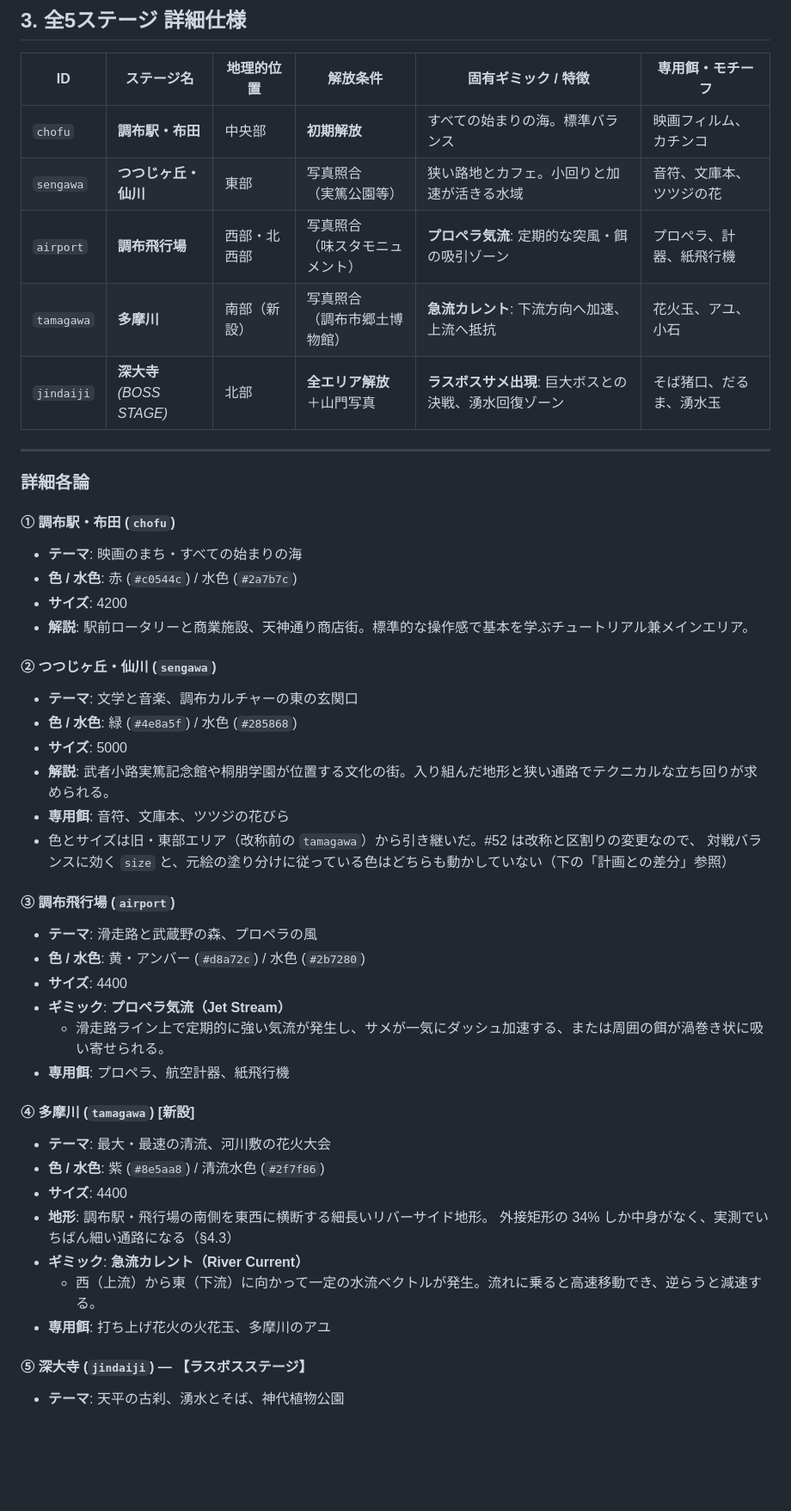
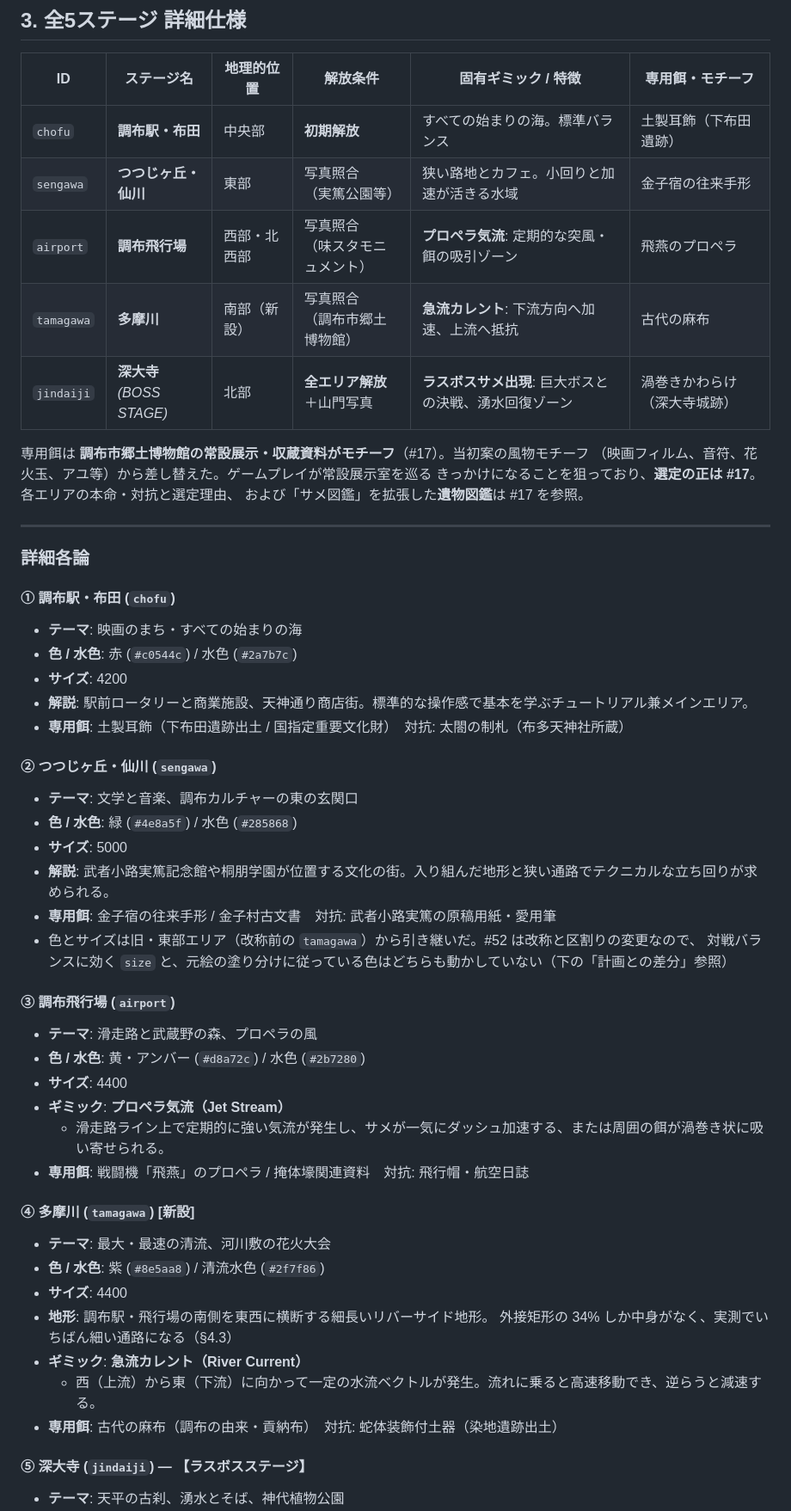
Before and after one commit to UPoCSamether-io/samezario, a Markdown page: docs/stage_design_plan.md, the part around one of its changes. Shown at 86% size. Drawn GitHub-style; blank space fills up the shorter version.

```diff
--- a/docs/stage_design_plan.md
+++ b/docs/stage_design_plan.md
@@ -49,11 +49,16 @@ graph TD
 
 | ID | ステージ名 | 地理的位置 | 解放条件 | 固有ギミック / 特徴 | 専用餌・モチーフ |
 |---|---|---|---|---|---|
-| `chofu` | **調布駅・布田** | 中央部 | **初期解放** | すべての始まりの海。標準バランス | 映画フィルム、カチンコ |
-| `sengawa` | **つつじヶ丘・仙川** | 東部 | 写真照合<br>（実篤公園等） | 狭い路地とカフェ。小回りと加速が活きる水域 | 音符、文庫本、ツツジの花 |
-| `airport` | **調布飛行場** | 西部・北西部 | 写真照合<br>（味スタモニュメント） | **プロペラ気流**: 定期的な突風・餌の吸引ゾーン | プロペラ、計器、紙飛行機 |
-| `tamagawa` | **多摩川** | 南部（新設） | 写真照合<br>（調布市郷土博物館） | **急流カレント**: 下流方向へ加速、上流へ抵抗 | 花火玉、アユ、小石 |
-| `jindaiji` | **深大寺**<br>*(BOSS STAGE)* | 北部 | **全エリア解放**<br>＋山門写真 | **ラスボスサメ出現**: 巨大ボスとの決戦、湧水回復ゾーン | そば猪口、だるま、湧水玉 |
+| `chofu` | **調布駅・布田** | 中央部 | **初期解放** | すべての始まりの海。標準バランス | 土製耳飾（下布田遺跡） |
+| `sengawa` | **つつじヶ丘・仙川** | 東部 | 写真照合<br>（実篤公園等） | 狭い路地とカフェ。小回りと加速が活きる水域 | 金子宿の往来手形 |
+| `airport` | **調布飛行場** | 西部・北西部 | 写真照合<br>（味スタモニュメント） | **プロペラ気流**: 定期的な突風・餌の吸引ゾーン | 飛燕のプロペラ |
+| `tamagawa` | **多摩川** | 南部（新設） | 写真照合<br>（調布市郷土博物館） | **急流カレント**: 下流方向へ加速、上流へ抵抗 | 古代の麻布 |
+| `jindaiji` | **深大寺**<br>*(BOSS STAGE)* | 北部 | **全エリア解放**<br>＋山門写真 | **ラスボスサメ出現**: 巨大ボスとの決戦、湧水回復ゾーン | 渦巻きかわらけ（深大寺城跡） |
+
+専用餌は **調布市郷土博物館の常設展示・収蔵資料がモチーフ**（#17）。当初案の風物モチーフ
+（映画フィルム、音符、花火玉、アユ等）から差し替えた。ゲームプレイが常設展示室を巡る
+きっかけになることを狙っており、**選定の正は #17**。各エリアの本命・対抗と選定理由、
+および「サメ図鑑」を拡張した**遺物図鑑**は #17 を参照。
 
 ---
 
@@ -64,13 +69,14 @@ graph TD
 - **色 / 水色**: 赤 (`#c0544c`) / 水色 (`#2a7b7c`)
 - **サイズ**: 4200
 - **解説**: 駅前ロータリーと商業施設、天神通り商店街。標準的な操作感で基本を学ぶチュートリアル兼メインエリア。
+- **専用餌**: 土製耳飾（下布田遺跡出土 / 国指定重要文化財）　対抗: 太閤の制札（布多天神社所蔵）
 
 #### ② つつじヶ丘・仙川 (`sengawa`)
 - **テーマ**: 文学と音楽、調布カルチャーの東の玄関口
 - **色 / 水色**: 緑 (`#4e8a5f`) / 水色 (`#285868`)
 - **サイズ**: 5000
 - **解説**: 武者小路実篤記念館や桐朋学園が位置する文化の街。入り組んだ地形と狭い通路でテクニカルな立ち回りが求められる。
-- **専用餌**: 音符、文庫本、ツツジの花びら
+- **専用餌**: 金子宿の往来手形 / 金子村古文書　対抗: 武者小路実篤の原稿用紙・愛用筆
 - 色とサイズは旧・東部エリア（改称前の `tamagawa`）から引き継いだ。#52 は改称と区割りの変更なので、
   対戦バランスに効く `size` と、元絵の塗り分けに従っている色はどちらも動かしていない（下の「計画との差分」参照）
 
@@ -80,7 +86,7 @@ graph TD
 - **サイズ**: 4400
 - **ギミック**: **プロペラ気流（Jet Stream）**
   - 滑走路ライン上で定期的に強い気流が発生し、サメが一気にダッシュ加速する、または周囲の餌が渦巻き状に吸い寄せられる。
-- **専用餌**: プロペラ、航空計器、紙飛行機
+- **専用餌**: 戦闘機「飛燕」のプロペラ / 掩体壕関連資料　対抗: 飛行帽・航空日誌
 
 #### ④ 多摩川 (`tamagawa`) [新設]
 - **テーマ**: 最大・最速の清流、河川敷の花火大会
@@ -90,7 +96,7 @@ graph TD
   外接矩形の 34% しか中身がなく、実測でいちばん細い通路になる（§4.3）
 - **ギミック**: **急流カレント（River Current）**
   - 西（上流）から東（下流）に向かって一定の水流ベクトルが発生。流れに乗ると高速移動でき、逆らうと減速する。
-- **専用餌**: 打ち上げ花火の火花玉、多摩川のアユ
+- **専用餌**: 古代の麻布（調布の由来・貢納布）　対抗: 蛇体装飾付土器（染地遺跡出土）
 
 #### ⑤ 深大寺 (`jindaiji`) — 【ラスボスステージ】
 - **テーマ**: 天平の古刹、湧水とそば、神代植物公園
```
Also changed, not shown: other parts of docs/stage_design_plan.md (+4 -3 lines), docs/concept-roadmap.md (+16 -6 lines).
